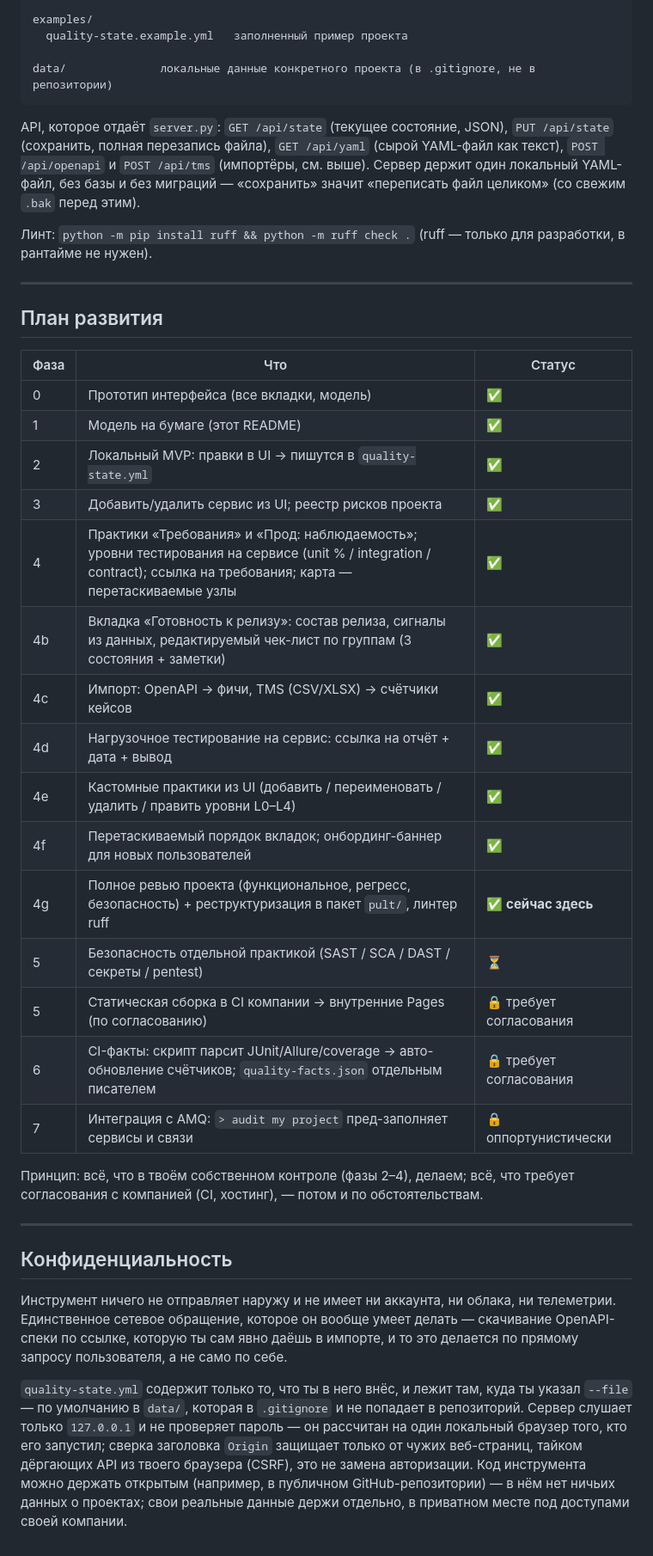
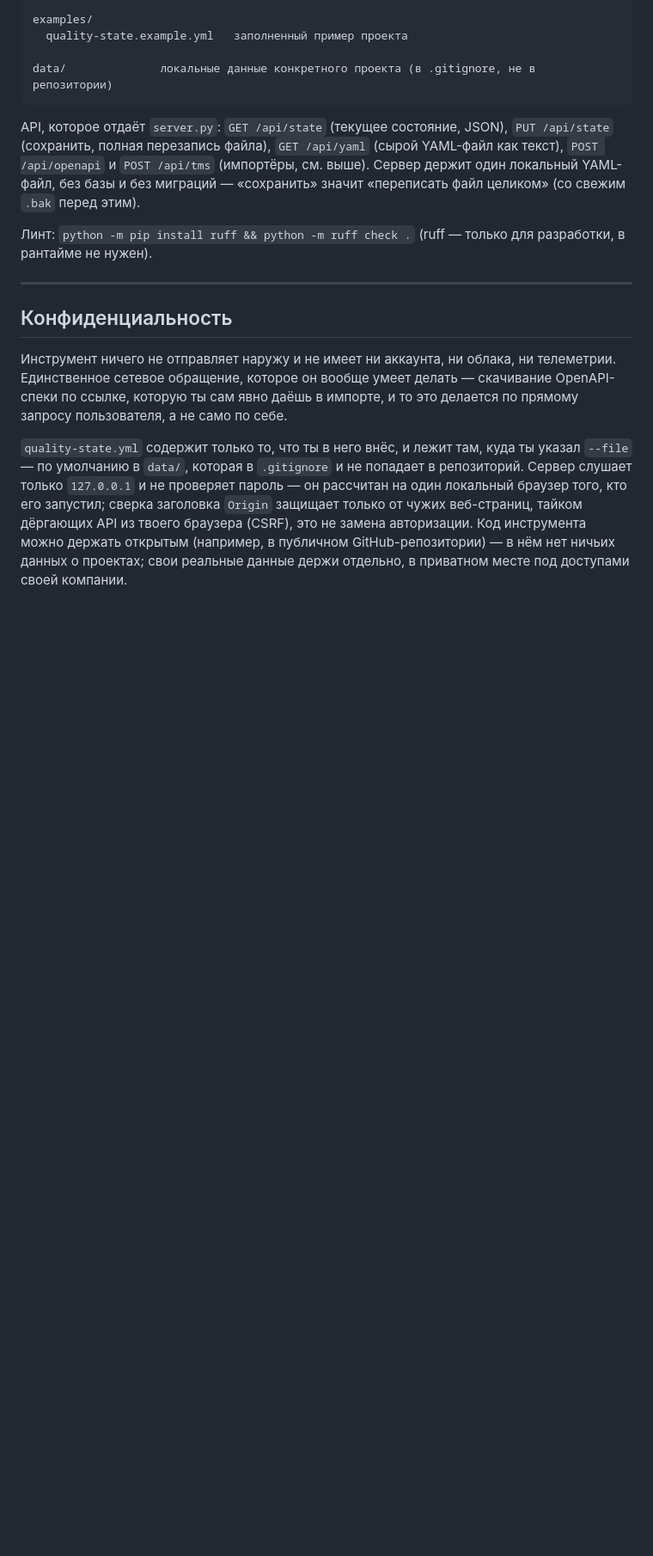
Before and after one commit to Snazzykk/pult-kachestva, a Markdown page: README.md, the part around the change. Shown at 86% size. Drawn GitHub-style; blank space fills up the shorter version.

Commit message:
Remove development plan from README
Removed the development plan section from the README.

```diff
--- a/README.md
+++ b/README.md
@@ -420,31 +420,6 @@ YAML-файл как текст), `POST /api/openapi` и `POST /api/tms` (имп
 
 ---
 
-## План развития
-
-| Фаза | Что | Статус |
-|------|-----|--------|
-| 0 | Прототип интерфейса (все вкладки, модель) | ✅ |
-| 1 | Модель на бумаге (этот README) | ✅ |
-| 2 | Локальный MVP: правки в UI → пишутся в `quality-state.yml` | ✅ |
-| 3 | Добавить/удалить сервис из UI; реестр рисков проекта | ✅ |
-| 4 | Практики «Требования» и «Прод: наблюдаемость»; уровни тестирования на сервисе (unit % / integration / contract); ссылка на требования; карта — перетаскиваемые узлы | ✅ |
-| 4b | Вкладка «Готовность к релизу»: состав релиза, сигналы из данных, редактируемый чек-лист по группам (3 состояния + заметки) | ✅ |
-| 4c | Импорт: OpenAPI → фичи, TMS (CSV/XLSX) → счётчики кейсов | ✅ |
-| 4d | Нагрузочное тестирование на сервис: ссылка на отчёт + дата + вывод | ✅ |
-| 4e | Кастомные практики из UI (добавить / переименовать / удалить / править уровни L0–L4) | ✅ |
-| 4f | Перетаскиваемый порядок вкладок; онбординг-баннер для новых пользователей | ✅ |
-| 4g | Полное ревью проекта (функциональное, регресс, безопасность) + реструктуризация в пакет `pult/`, линтер ruff | ✅ **сейчас здесь** |
-| 5 | Безопасность отдельной практикой (SAST / SCA / DAST / секреты / pentest) | ⏳ |
-| 5 | Статическая сборка в CI компании → внутренние Pages (по согласованию) | 🔒 требует согласования |
-| 6 | CI-факты: скрипт парсит JUnit/Allure/coverage → авто-обновление счётчиков; `quality-facts.json` отдельным писателем | 🔒 требует согласования |
-| 7 | Интеграция с AMQ: `> audit my project` пред-заполняет сервисы и связи | 🔒 оппортунистически |
-
-Принцип: всё, что в твоём собственном контроле (фазы 2–4), делаем; всё, что требует
-согласования с компанией (CI, хостинг), — потом и по обстоятельствам.
-
----
-
 ## Конфиденциальность
 
 Инструмент ничего не отправляет наружу и не имеет ни аккаунта, ни облака, ни
```
